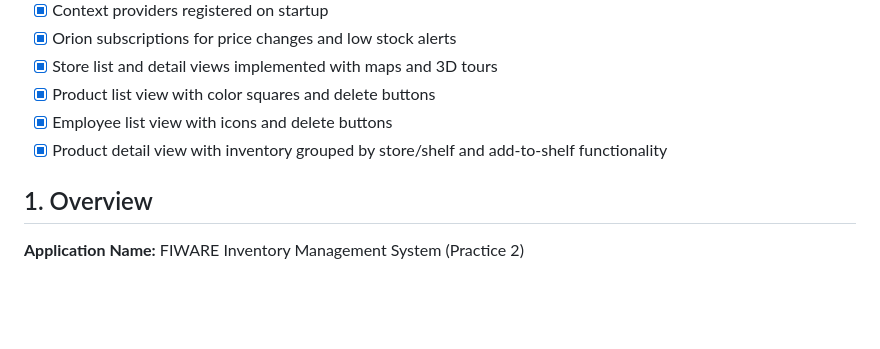
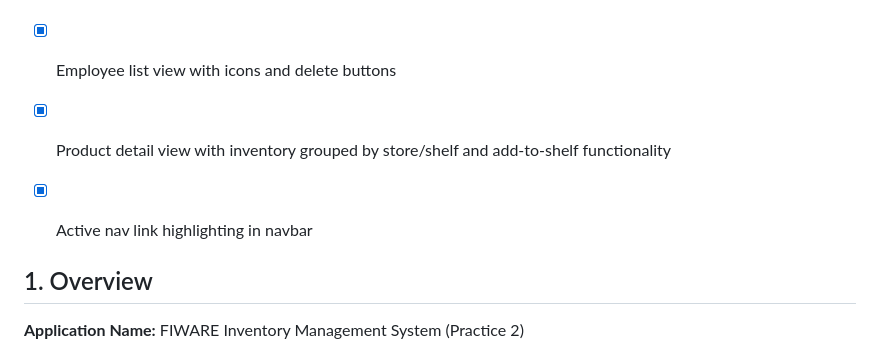
Before and after one commit to nicolasallerponte/smart-retail-fiware, a Markdown page: PRD.md, the part around one of its changes. GitHub-like rendering; blank space fills up the shorter version.

```diff
--- a/PRD.md
+++ b/PRD.md
@@ -13,6 +13,8 @@
 - [x] Product list view with color squares and delete buttons
 - [x] Employee list view with icons and delete buttons
 - [x] Product detail view with inventory grouped by store/shelf and add-to-shelf functionality
+- [x] Active nav link highlighting in navbar
+
 
 ## 1. Overview
 
```
Also changed, not shown: other parts of PRD.md (+2 -1 lines), architecture.md (+4 -1 lines), data_model.md (+2 -1 lines).
